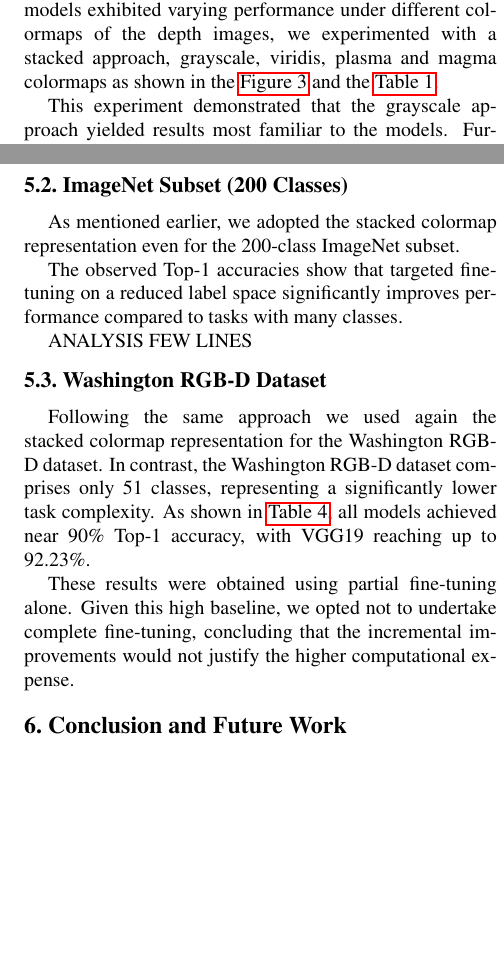
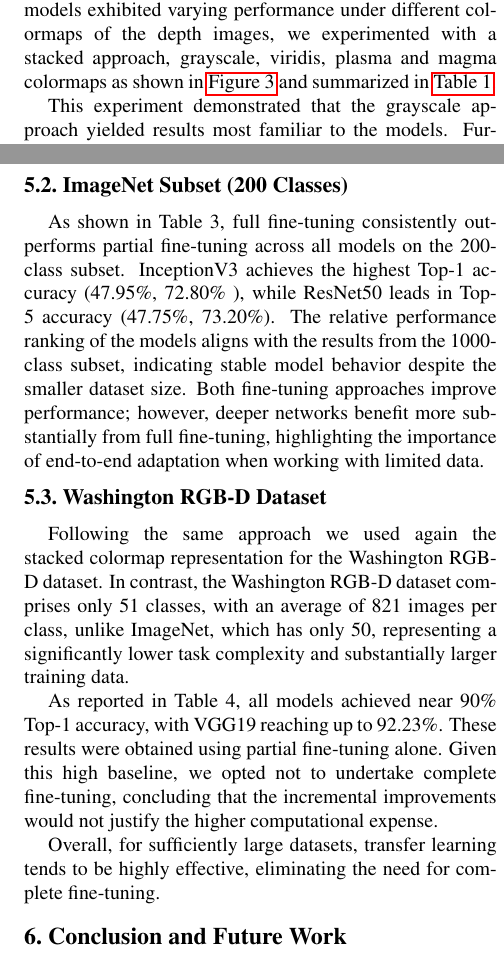
Before and after one commit to dariofurlan/vcs-2425-project, a LaTeX paper (packages/paper/egpaper_final.tex, which reads packages/paper/sections/experiments.tex): two parts of the columns of pages 4 and 5 of 6, joined at a grey line, cut so that both start at the same text, the shorter picture padded with empty space. Compiled offline with pdfLaTeX; a missing bibliography style is replaced by a similar one.

Commit message:
refine experiment section on imagenet-200 and washington-rgb-d

```diff
--- a/packages/paper/sections/experiments.tex
+++ b/packages/paper/sections/experiments.tex
@@ -6,7 +6,7 @@ We initiated our experiments by evaluating the performance of the models ``as-is
 
 The models employed in this study (AlexNet, VGG19, InceptionV3, ResNet50) were conveniently pretrained on the same 1,000 classes as our dataset. This alignment was achieved by carefully curating the dataset, thereby obviating the need to fine-tune the final layer of the classifier, as it already produced the correct labels.
 
-To establish a baseline and investigate whether the models exhibited varying performance under different colormaps of the depth images, we experimented with a stacked approach, grayscale, viridis, plasma and magma colormaps as shown in the \autoref{fig:model_acc_by_colormap} and the \autoref{tab:baseline_accuracy}.
+To establish a baseline and investigate whether the models exhibited varying performance under different colormaps of the depth images, we experimented with a stacked approach, grayscale, viridis, plasma and magma colormaps as shown in \autoref{fig:model_acc_by_colormap} and summarized in \autoref{tab:baseline_accuracy}.
 
 \begin{figure}[h]
     \centering
@@ -65,7 +65,8 @@ While both fine-tuning strategies enhanced the models' ability to interpret dept
 % This supports further exploration in this direction.
 
 \subsection{ImageNet Subset (200 Classes)}
-As mentioned earlier, we adopted the stacked colormap representation even for the 200-class ImageNet subset.
+
+As shown in Table 3, full fine-tuning consistently outperforms partial fine-tuning across all models on the 200-class subset. InceptionV3 achieves the highest Top-1 accuracy (47.95\%, 72.80\% ), while ResNet50 leads in Top-5 accuracy (47.75\%, 73.20\%). The relative performance ranking of the models aligns with the results from the 1000-class subset, indicating stable model behavior despite the smaller dataset size. Both fine-tuning approaches improve performance; however, deeper networks benefit more substantially from full fine-tuning, highlighting the importance of end-to-end adaptation when working with limited data.
 
 \begin{table*}[htbp]
     \centering
@@ -109,14 +110,9 @@ As mentioned earlier, we adopted the stacked colormap representation even for th
     \end{minipage}
 \end{table*}
 
-The observed {Top-1} accuracies show that targeted fine-tuning on a reduced label space significantly improves performance compared to tasks with many classes.
+\subsection{Washington RGB-D Dataset}
+Following the same approach we used again the stacked colormap representation for the Washington RGB-D dataset. In contrast, the Washington RGB-D dataset comprises only 51 classes, with an average of 821 images per class, unlike ImageNet, which has only 50, representing a significantly lower task complexity and substantially larger training data.
 
-ANALYSIS FEW LINES
+As reported in Table 4, all models achieved near 90\% Top-1 accuracy, with VGG19 reaching up to 92.23\%. These results were obtained using partial fine-tuning alone. Given this high baseline, we opted not to undertake complete fine-tuning, concluding that the incremental improvements would not justify the higher computational expense.
 
-\subsection{Washington RGB-D Dataset}
-Following the same approach we used again the stacked colormap representation for the Washington RGB-D dataset.
-In contrast, the Washington RGB-D dataset comprises only {51 classes}, representing a significantly {lower task complexity}. As shown in \autoref{tab:washington_rgbd_accuracy}, all models achieved near 90\% Top-1 accuracy, with VGG19 reaching up to 92.23\%.
-
-
-
-These results were obtained using {partial fine-tuning alone}. Given this high baseline, we opted not to undertake complete fine-tuning, concluding that the incremental improvements would not justify the higher computational expense.
+Overall, for sufficiently large datasets, transfer learning tends to be highly effective, eliminating the need for complete fine-tuning.
```
Also changed, not shown: packages/paper/egpaper_final.pdf.
